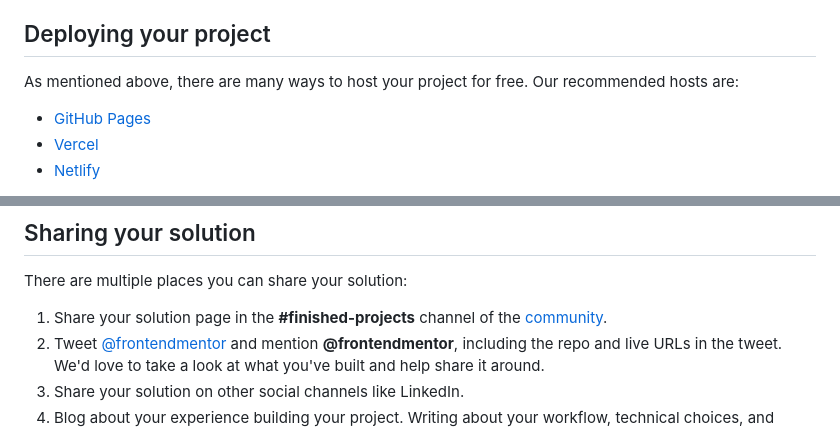
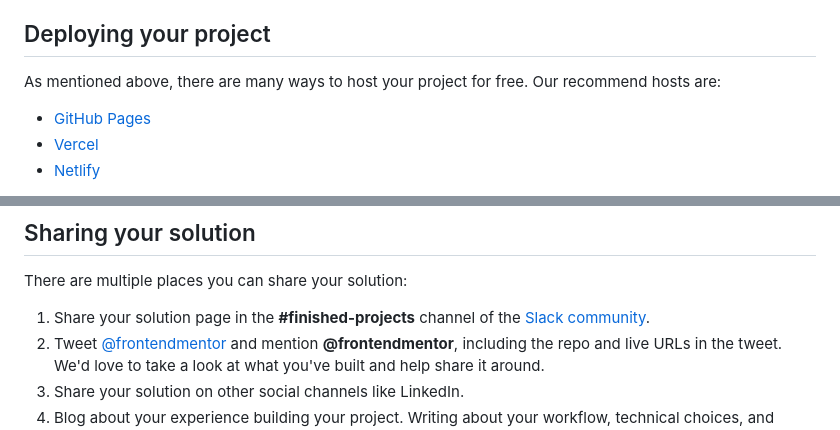
Before and after one commit to j-lr/front-end-practice, a Markdown page: README.md, 2 parts joined by grey strips. GitHub-like rendering.

```diff
--- a/README.md
+++ b/README.md
@@ -43,7 +57,7 @@ Feel free to use any workflow that you feel comfortable with. Below is a suggest
 
 ## Deploying your project
 
-As mentioned above, there are many ways to host your project for free. Our recommended hosts are:
+As mentioned above, there are many ways to host your project for free. Our recommend hosts are:
 
 - [GitHub Pages](https://pages.github.com/)
 - [Vercel](https://vercel.com/)
@@ -69,7 +83,7 @@ Remember, if you're looking for feedback on your solution, be sure to ask questi
 
 There are multiple places you can share your solution:
 
-1. Share your solution page in the **#finished-projects** channel of the [community](https://www.frontendmentor.io/community).
+1. Share your solution page in the **#finished-projects** channel of the [Slack community](https://www.frontendmentor.io/slack).
 2. Tweet [@frontendmentor](https://twitter.com/frontendmentor) and mention **@frontendmentor**, including the repo and live URLs in the tweet. We'd love to take a look at what you've built and help share it around.
 3. Share your solution on other social channels like LinkedIn.
 4. Blog about your experience building your project. Writing about your workflow, technical choices, and talking through your code is a brilliant way to reinforce what you've learned. Great platforms to write on are [dev.to](https://dev.to/), [Hashnode](https://hashnode.com/), and [CodeNewbie](https://community.codenewbie.org/).
```
Also changed, not shown: other parts of README.md (+20 -6 lines).
